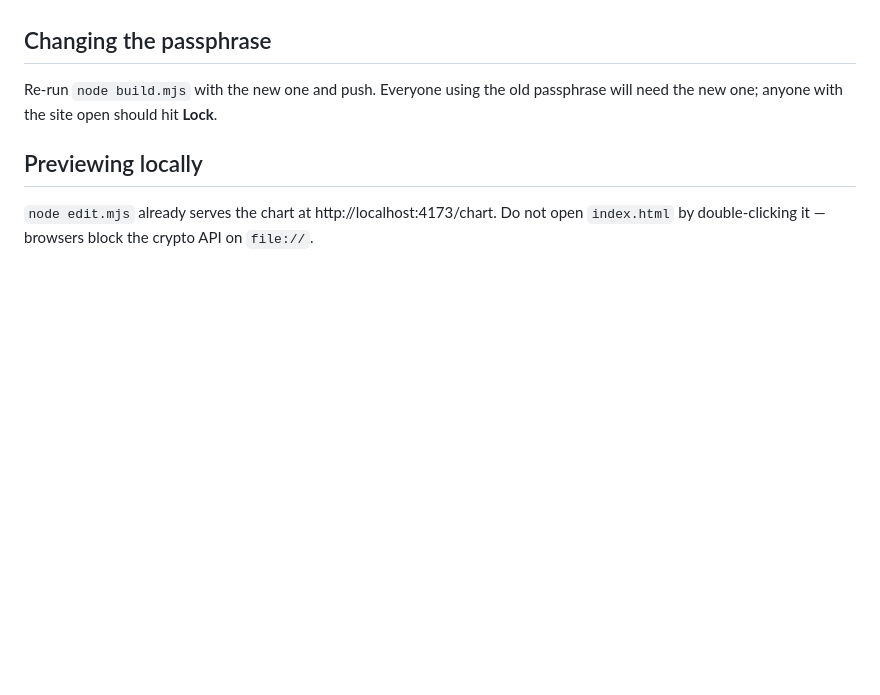
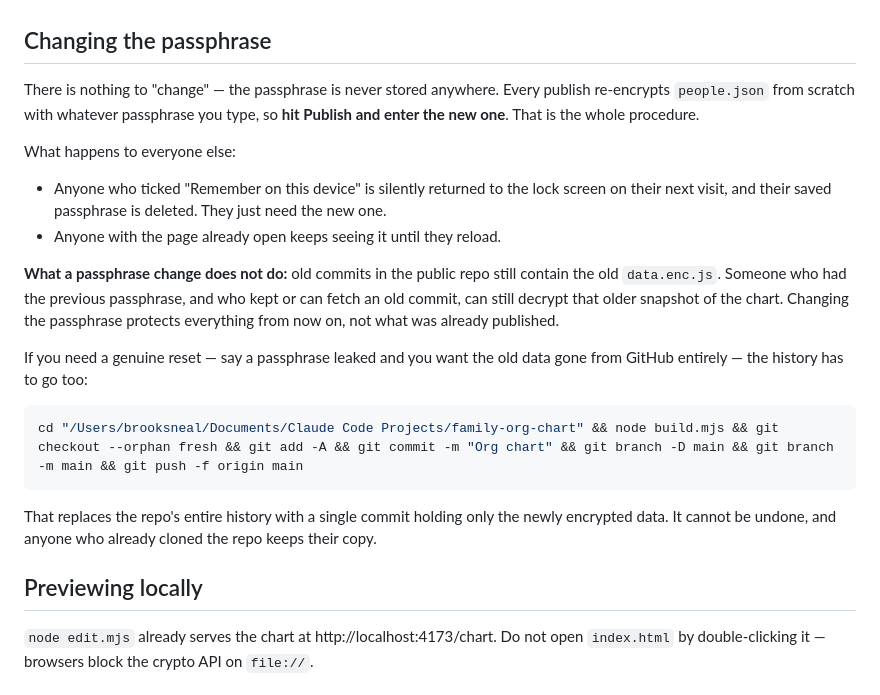
Before and after one commit to brooks-neal/roster-draft-t7qm, a Markdown page: README.md, the part around the change. GitHub-like rendering; blank space fills up the shorter version.

Commit message:
Document what changing the passphrase does and does not protect
Co-Authored-By: Claude Opus 5 <noreply@anthropic.com>

````diff
--- a/README.md
+++ b/README.md
@@ -73,8 +73,31 @@ silently becoming ciphertext.
 
 ## Changing the passphrase
 
-Re-run `node build.mjs` with the new one and push. Everyone using the old
-passphrase will need the new one; anyone with the site open should hit **Lock**.
+There is nothing to "change" — the passphrase is never stored anywhere. Every publish
+re-encrypts `people.json` from scratch with whatever passphrase you type, so **hit
+Publish and enter the new one**. That is the whole procedure.
+
+What happens to everyone else:
+
+- Anyone who ticked "Remember on this device" is silently returned to the lock screen
+  on their next visit, and their saved passphrase is deleted. They just need the new one.
+- Anyone with the page already open keeps seeing it until they reload.
+
+**What a passphrase change does not do:** old commits in the public repo still contain
+the old `data.enc.js`. Someone who had the previous passphrase, and who kept or can
+fetch an old commit, can still decrypt that older snapshot of the chart. Changing the
+passphrase protects everything from now on, not what was already published.
+
+If you need a genuine reset — say a passphrase leaked and you want the old data gone
+from GitHub entirely — the history has to go too:
+
+```bash
+cd "/Users/brooksneal/Documents/Claude Code Projects/family-org-chart" && node build.mjs && git checkout --orphan fresh && git add -A && git commit -m "Org chart" && git branch -D main && git branch -m main && git push -f origin main
+```
+
+That replaces the repo's entire history with a single commit holding only the newly
+encrypted data. It cannot be undone, and anyone who already cloned the repo keeps
+their copy.
 
 ## Previewing locally
 
````
